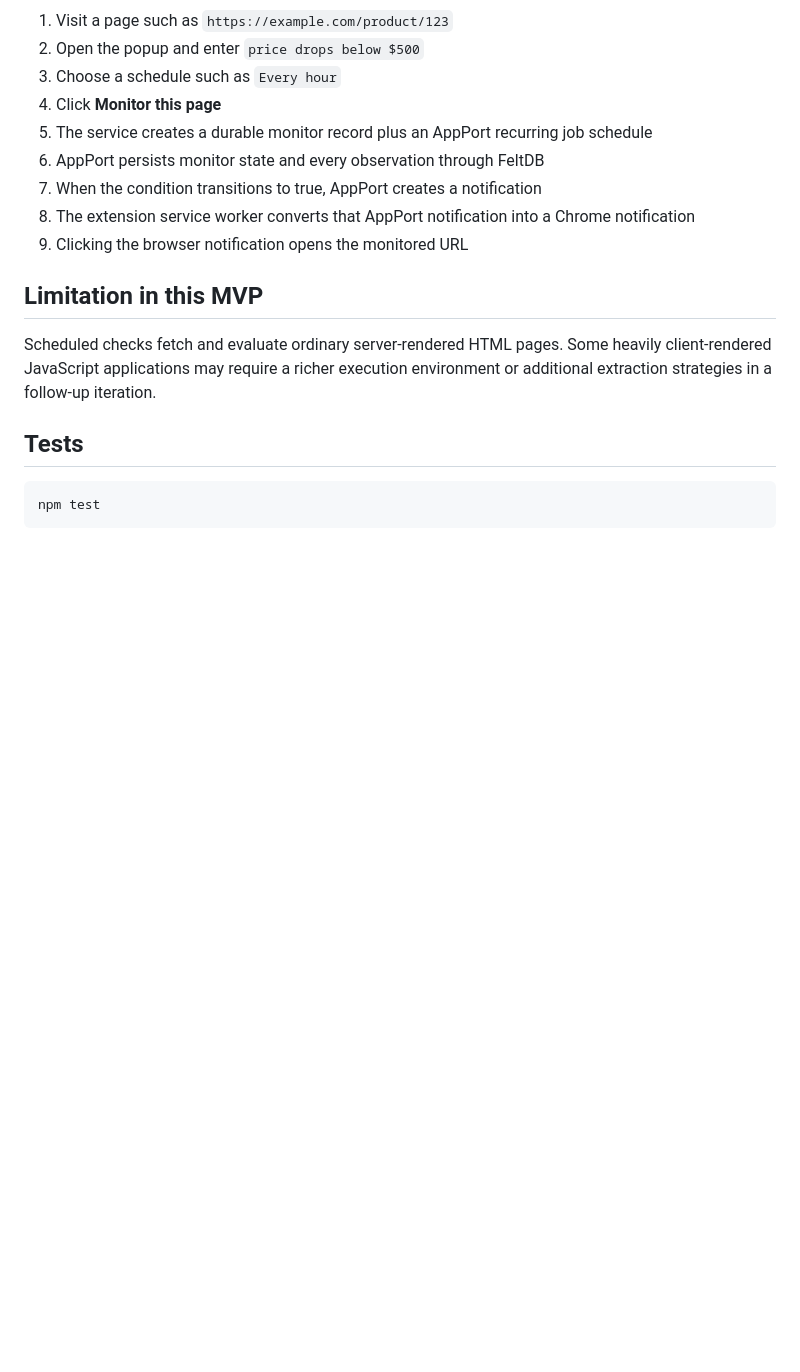
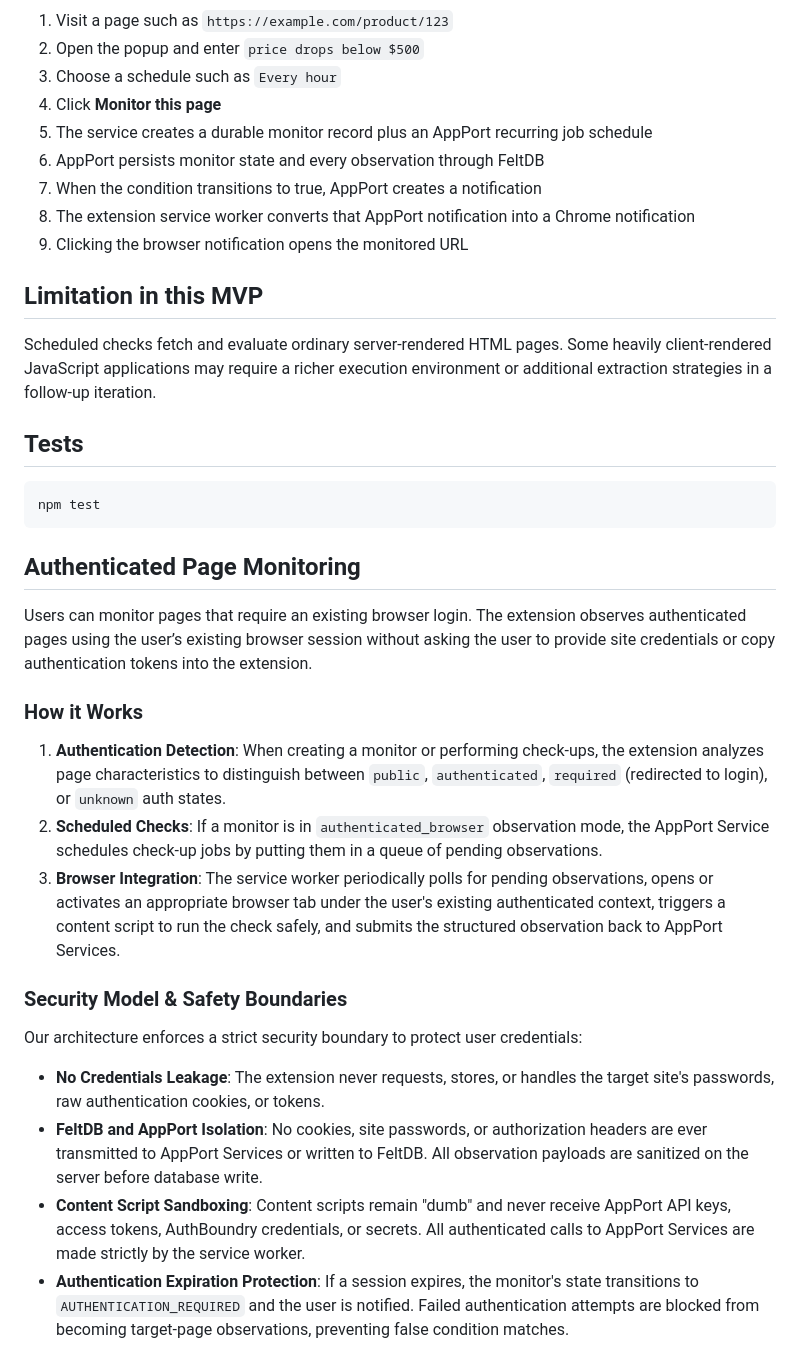
Before and after one commit to rkendel1/web-monitor, a Markdown page: README.md, the part around the change. Drawn GitHub-style; blank space fills up the shorter version.

Commit message:
Document Authenticated Page Monitoring architecture and security model in README.md
Co-authored-by: rkendel1 <148293244+rkendel1@users.noreply.github.com>

````diff
--- a/README.md
+++ b/README.md
@@ -99,3 +99,22 @@ Scheduled checks fetch and evaluate ordinary server-rendered HTML pages. Some he
 ```bash
 npm test
 ```
+
+## Authenticated Page Monitoring
+
+Users can monitor pages that require an existing browser login. The extension observes authenticated pages using the user’s existing browser session without asking the user to provide site credentials or copy authentication tokens into the extension.
+
+### How it Works
+
+1. **Authentication Detection**: When creating a monitor or performing check-ups, the extension analyzes page characteristics to distinguish between `public`, `authenticated`, `required` (redirected to login), or `unknown` auth states.
+2. **Scheduled Checks**: If a monitor is in `authenticated_browser` observation mode, the AppPort Service schedules check-up jobs by putting them in a queue of pending observations.
+3. **Browser Integration**: The service worker periodically polls for pending observations, opens or activates an appropriate browser tab under the user's existing authenticated context, triggers a content script to run the check safely, and submits the structured observation back to AppPort Services.
+
+### Security Model & Safety Boundaries
+
+Our architecture enforces a strict security boundary to protect user credentials:
+
+* **No Credentials Leakage**: The extension never requests, stores, or handles the target site's passwords, raw authentication cookies, or tokens.
+* **FeltDB and AppPort Isolation**: No cookies, site passwords, or authorization headers are ever transmitted to AppPort Services or written to FeltDB. All observation payloads are sanitized on the server before database write.
+* **Content Script Sandboxing**: Content scripts remain "dumb" and never receive AppPort API keys, access tokens, AuthBoundry credentials, or secrets. All authenticated calls to AppPort Services are made strictly by the service worker.
+* **Authentication Expiration Protection**: If a session expires, the monitor's state transitions to `AUTHENTICATION_REQUIRED` and the user is notified. Failed authentication attempts are blocked from becoming target-page observations, preventing false condition matches.
````
